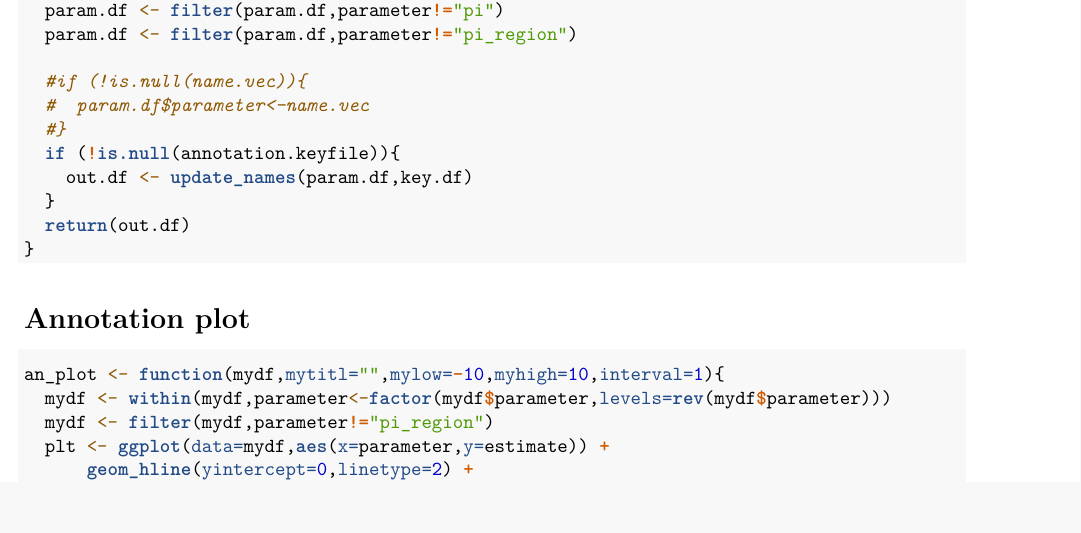
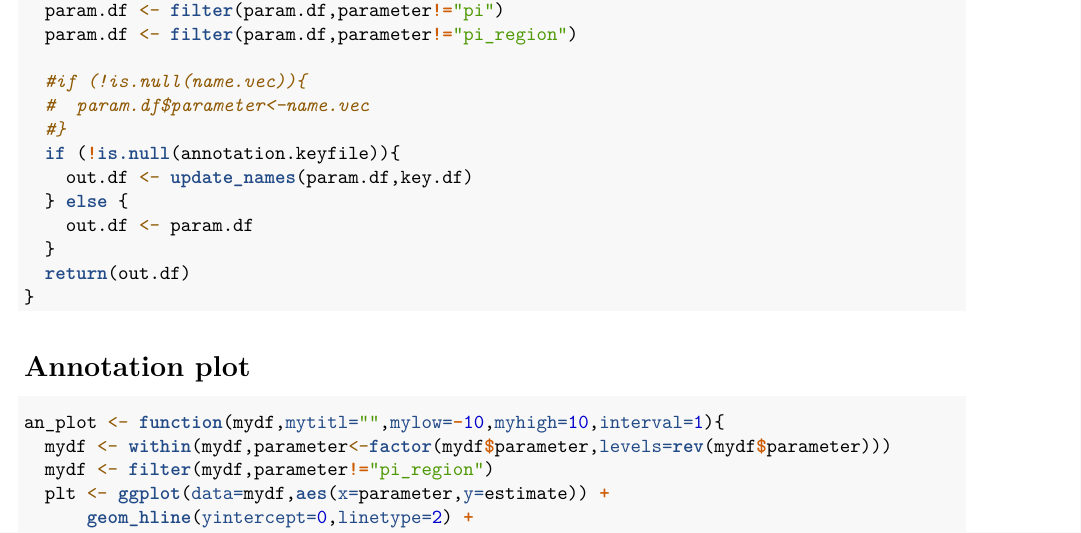
Before and after one commit to Jmtorres138/fgwas_wrapper, an R Markdown document (03_enrichment_plot.Rmd): part of page 3 of 4, cut so that both start at the same text. Rendered offline with R 4.5, knitr and Pandoc, then LaTeX, with nearby package versions; some code elsewhere in the file could not run offline.

Commit message:
updated build_param_best_df function

```diff
--- a/03_enrichment_plot.Rmd
+++ b/03_enrichment_plot.Rmd
@@ -109,6 +109,8 @@ build_param_best_df <- function(pre,name.vec=NULL){
   #}
   if (!is.null(annotation.keyfile)){
     out.df <- update_names(param.df,key.df)
+  } else {
+    out.df <- param.df
   }
   return(out.df)
 }
```
